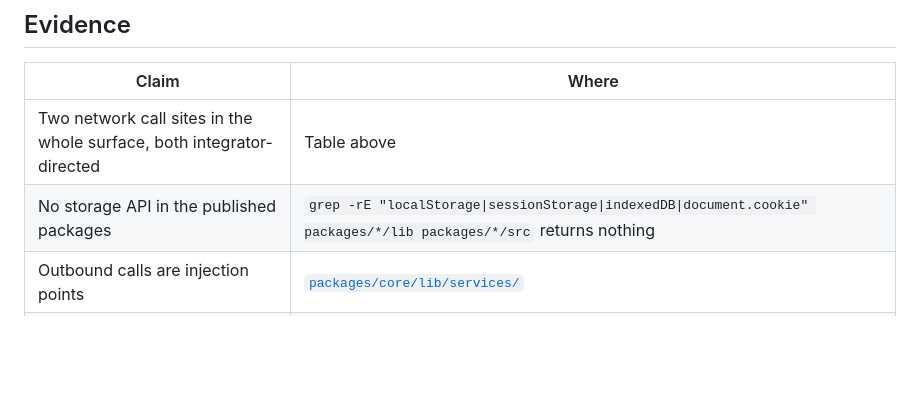
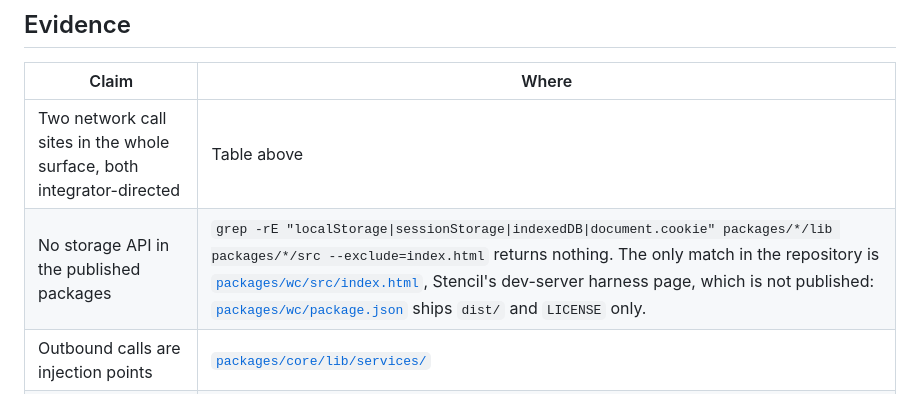
Before and after one commit to streamline-pulse/formkrafter, a Markdown page: docs/dpg/07-privacy.md, the part around the change. Drawn GitHub-style; blank space fills up the shorter version.

Commit message:
docs(dpg): make the no-storage evidence command actually return nothing
The grep cited as evidence matched four lines in packages/wc/src/index.html,
Stencil's dev-server harness page. The claim it supports is true — that file is
not published — but an evaluator running the command verbatim would see output
and conclude otherwise. Scope the command and name the exception.

```diff
--- a/docs/dpg/07-privacy.md
+++ b/docs/dpg/07-privacy.md
@@ -74,7 +74,7 @@ emitted payload.
 | Claim | Where |
 |---|---|
 | Two network call sites in the whole surface, both integrator-directed | Table above |
-| No storage API in the published packages | `grep -rE "localStorage\|sessionStorage\|indexedDB\|document.cookie" packages/*/lib packages/*/src` returns nothing |
+| No storage API in the published packages | `grep -rE "localStorage\|sessionStorage\|indexedDB\|document.cookie" packages/*/lib packages/*/src --exclude=index.html` returns nothing. The only match in the repository is [`packages/wc/src/index.html`](../../packages/wc/src/index.html), Stencil's dev-server harness page, which is not published: [`packages/wc/package.json`](../../packages/wc/package.json) ships `dist/` and `LICENSE` only. |
 | Outbound calls are injection points | [`packages/core/lib/services/`](../../packages/core/lib/services/) |
 | Context values never reach an emitted payload | [`e2e/tests/runtime-context.spec.ts`](../../e2e/tests/runtime-context.spec.ts) |
 | Server-side revalidation is documented as required | [validation guide](https://formkrafter.com/guides/validation/) |
```
